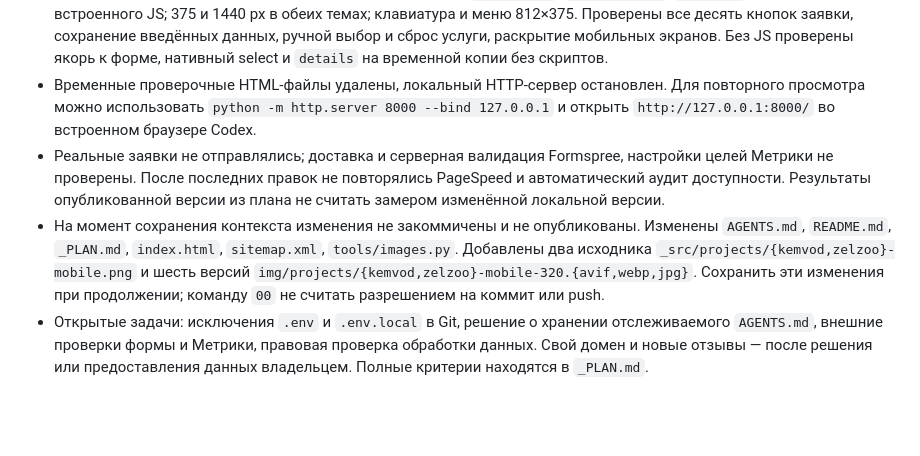
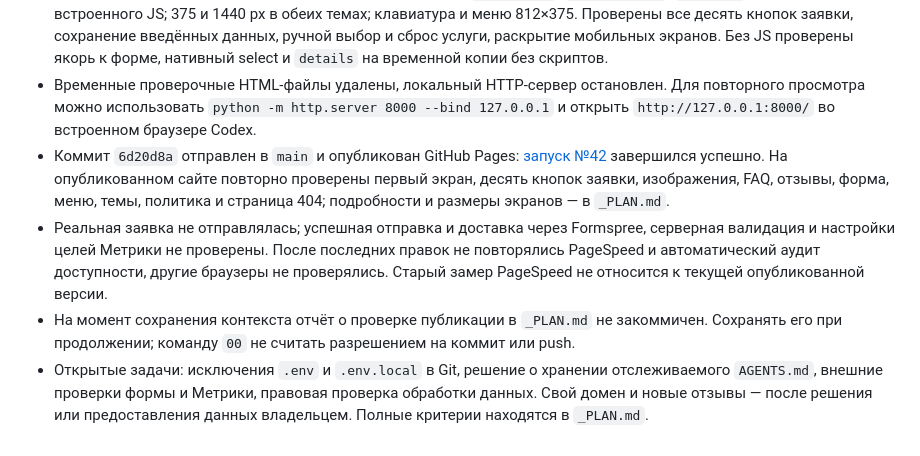
Before and after one commit to paveliskrinsky/paveliskrinsky.github.io, a Markdown page: AGENTS.md, the part around the change. Drawn GitHub-style; blank space fills up the shorter version.

```diff
--- a/AGENTS.md
+++ b/AGENTS.md
@@ -114,6 +114,7 @@
 - Отдельные страницы услуг и оценка качества заявок через аналитику обсуждались как следующий этап; в согласованный объём 1–4 не входили и не реализованы.
 - Проверки последних изменений прошли: html-validate для `index.html`, `privacy.html`, `404.html`; синтаксис встроенного JS; 375 и 1440 px в обеих темах; клавиатура и меню 812×375. Проверены все десять кнопок заявки, сохранение введённых данных, ручной выбор и сброс услуги, раскрытие мобильных экранов. Без JS проверены якорь к форме, нативный select и `details` на временной копии без скриптов.
 - Временные проверочные HTML-файлы удалены, локальный HTTP-сервер остановлен. Для повторного просмотра можно использовать `python -m http.server 8000 --bind 127.0.0.1` и открыть `http://127.0.0.1:8000/` во встроенном браузере Codex.
-- Реальные заявки не отправлялись; доставка и серверная валидация Formspree, настройки целей Метрики не проверены. После последних правок не повторялись PageSpeed и автоматический аудит доступности. Результаты опубликованной версии из плана не считать замером изменённой локальной версии.
-- На момент сохранения контекста изменения не закоммичены и не опубликованы. Изменены `AGENTS.md`, `README.md`, `_PLAN.md`, `index.html`, `sitemap.xml`, `tools/images.py`. Добавлены два исходника `_src/projects/{kemvod,zelzoo}-mobile.png` и шесть версий `img/projects/{kemvod,zelzoo}-mobile-320.{avif,webp,jpg}`. Сохранить эти изменения при продолжении; команду `00` не считать разрешением на коммит или push.
+- Коммит `6d20d8a` отправлен в `main` и опубликован GitHub Pages: [запуск №42](https://github.com/paveliskrinsky/paveliskrinsky.github.io/actions/runs/41741091539) завершился успешно. На опубликованном сайте повторно проверены первый экран, десять кнопок заявки, изображения, FAQ, отзывы, форма, меню, темы, политика и страница 404; подробности и размеры экранов — в `_PLAN.md`.
+- Реальная заявка не отправлялась; успешная отправка и доставка через Formspree, серверная валидация и настройки целей Метрики не проверены. После последних правок не повторялись PageSpeed и автоматический аудит доступности, другие браузеры не проверялись. Старый замер PageSpeed не относится к текущей опубликованной версии.
+- На момент сохранения контекста отчёт о проверке публикации в `_PLAN.md` не закоммичен. Сохранять его при продолжении; команду `00` не считать разрешением на коммит или push.
 - Открытые задачи: исключения `.env` и `.env.local` в Git, решение о хранении отслеживаемого `AGENTS.md`, внешние проверки формы и Метрики, правовая проверка обработки данных. Свой домен и новые отзывы — после решения или предоставления данных владельцем. Полные критерии находятся в `_PLAN.md`.
```
Also changed, not shown: _PLAN.md (+13 -0 lines).
